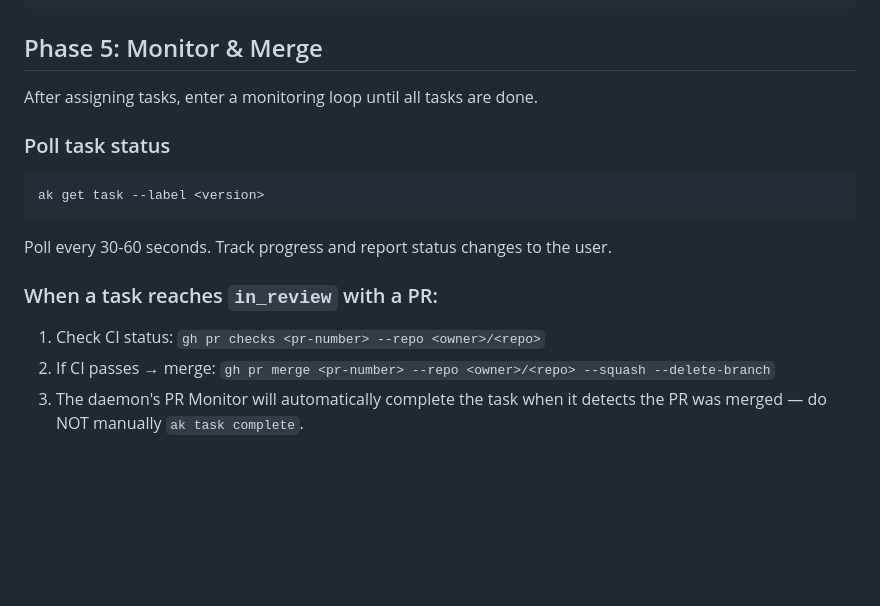
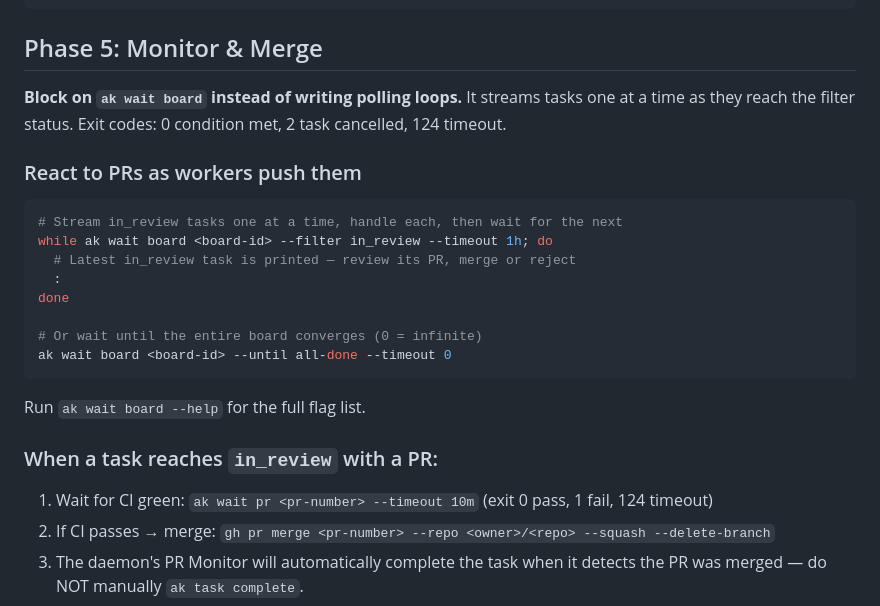
Before and after one commit to bonaysoft/agent-kanban, a Markdown page: skills/ak-plan/SKILL.md, the part around the change. Rendered like a GitHub page; blank space fills up the shorter version.

````diff
--- a/skills/ak-plan/SKILL.md
+++ b/skills/ak-plan/SKILL.md
@@ -151,17 +151,24 @@ ak create agent --template <template> --name "<Name>"
 
 ## Phase 5: Monitor & Merge
 
-After assigning tasks, enter a monitoring loop until all tasks are done.
+**Block on `ak wait board` instead of writing polling loops.** It streams tasks one at a time as they reach the filter status. Exit codes: 0 condition met, 2 task cancelled, 124 timeout.
 
-### Poll task status
+### React to PRs as workers push them
 ```bash
-ak get task --label <version>
+# Stream in_review tasks one at a time, handle each, then wait for the next
+while ak wait board <board-id> --filter in_review --timeout 1h; do
+  # Latest in_review task is printed — review its PR, merge or reject
+  :
+done
+
+# Or wait until the entire board converges (0 = infinite)
+ak wait board <board-id> --until all-done --timeout 0
 ```
 
-Poll every 30-60 seconds. Track progress and report status changes to the user.
+Run `ak wait board --help` for the full flag list.
 
 ### When a task reaches `in_review` with a PR:
-1. Check CI status: `gh pr checks <pr-number> --repo <owner>/<repo>`
+1. Wait for CI green: `ak wait pr <pr-number> --timeout 10m` (exit 0 pass, 1 fail, 124 timeout)
 2. If CI passes → merge: `gh pr merge <pr-number> --repo <owner>/<repo> --squash --delete-branch`
 3. The daemon's PR Monitor will automatically complete the task when it detects the PR was merged — do NOT manually `ak task complete`.
 4. If CI fails → check the failure, reject if needed: `ak task reject <task-id>`
````
Also changed, not shown: skills/agent-kanban/SKILL.md (+0 -42 lines), skills/ak-task/SKILL.md (+13 -9 lines).
